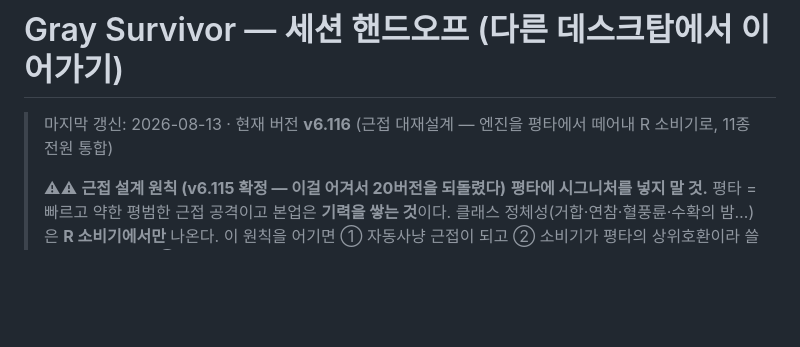
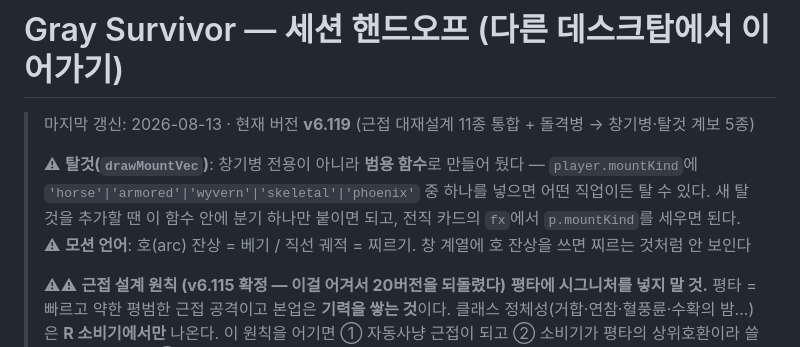
Before and after one commit to DanEweb/game, a Markdown page: HANDOFF.md, the part around the change. Rendered like a GitHub page; blank space fills up the shorter version.

Commit message:
docs: HANDOFF v6.119 - 탈것 함수 범용성/모션 언어 원칙 기록

```diff
--- a/HANDOFF.md
+++ b/HANDOFF.md
@@ -1,6 +1,11 @@
 # Gray Survivor — 세션 핸드오프 (다른 데스크탑에서 이어가기)
 
-> 마지막 갱신: 2026-08-13 · 현재 버전 **v6.116** (근접 대재설계 — 엔진을 평타에서 떼어내 R 소비기로, 11종 전원 통합)
+> 마지막 갱신: 2026-08-13 · 현재 버전 **v6.119** (근접 대재설계 11종 통합 + 돌격병 → 창기병·탈것 계보 5종)
+>
+> ⚠ **탈것(`drawMountVec`)**: 창기병 전용이 아니라 **범용 함수**로 만들어 뒀다 — `player.mountKind`에
+> `'horse'|'armored'|'wyvern'|'skeletal'|'phoenix'` 중 하나를 넣으면 어떤 직업이든 탈 수 있다.
+> 새 탈것을 추가할 땐 이 함수 안에 분기 하나만 붙이면 되고, 전직 카드의 `fx`에서 `p.mountKind`를 세우면 된다.
+> ⚠ **모션 언어**: 호(arc) 잔상 = 베기 / 직선 궤적 = 찌르기. 창 계열에 호 잔상을 쓰면 찌르는 것처럼 안 보인다
 >
 > ⚠⚠ **근접 설계 원칙 (v6.115 확정 — 이걸 어겨서 20버전을 되돌렸다)**
 > **평타에 시그니처를 넣지 말 것.** 평타 = 빠르고 약한 평범한 근접 공격이고 본업은 **기력을 쌓는 것**이다.
```
